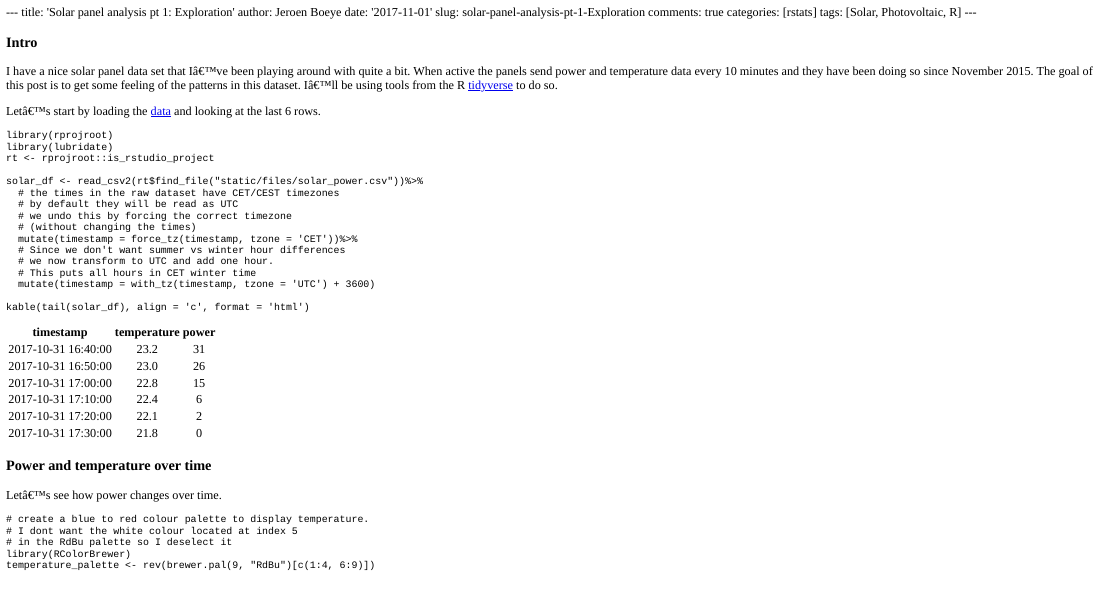
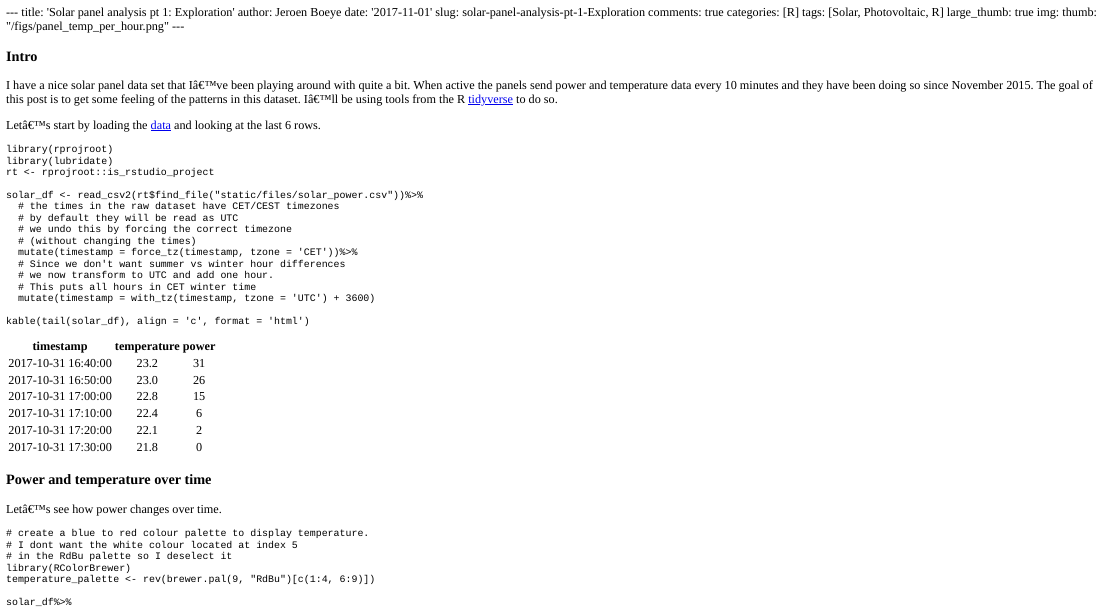
Before and after one commit to jeroenboeye/jbo_blog, an R Markdown document (content/blog/2017-11-01-solar-panel-analysis-part-1-exploration.Rmd): the page in a window 1100 px wide, from its top. The pictures show the output file content/blog/2017-11-01-solar-panel-analysis-part-1-exploration.html that the author committed with the source, opened offline.

Commit message:
Update category and Twitter thumb image

```diff
--- a/content/blog/2017-11-01-solar-panel-analysis-part-1-exploration.Rmd
+++ b/content/blog/2017-11-01-solar-panel-analysis-part-1-exploration.Rmd
@@ -4,8 +4,11 @@ author: Jeroen Boeye
 date: '2017-11-01'
 slug: solar-panel-analysis-pt-1-Exploration
 comments: true
-categories: [rstats]
+categories: [R]
 tags: [Solar, Photovoltaic, R]
+large_thumb: true
+img:
+    thumb: "/figs/panel_temp_per_hour.png"
 ---
 
 
```
Also changed, not shown: content/blog/2017-11-01-solar-panel-analysis-part-1-exploration.html.
